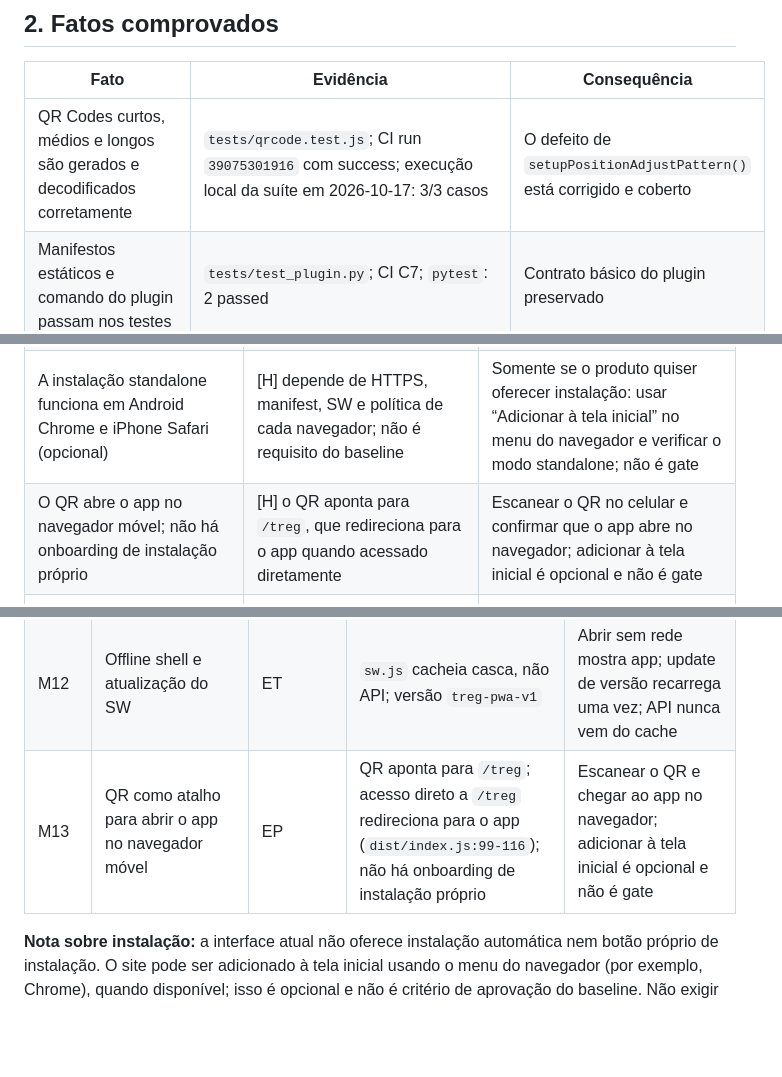
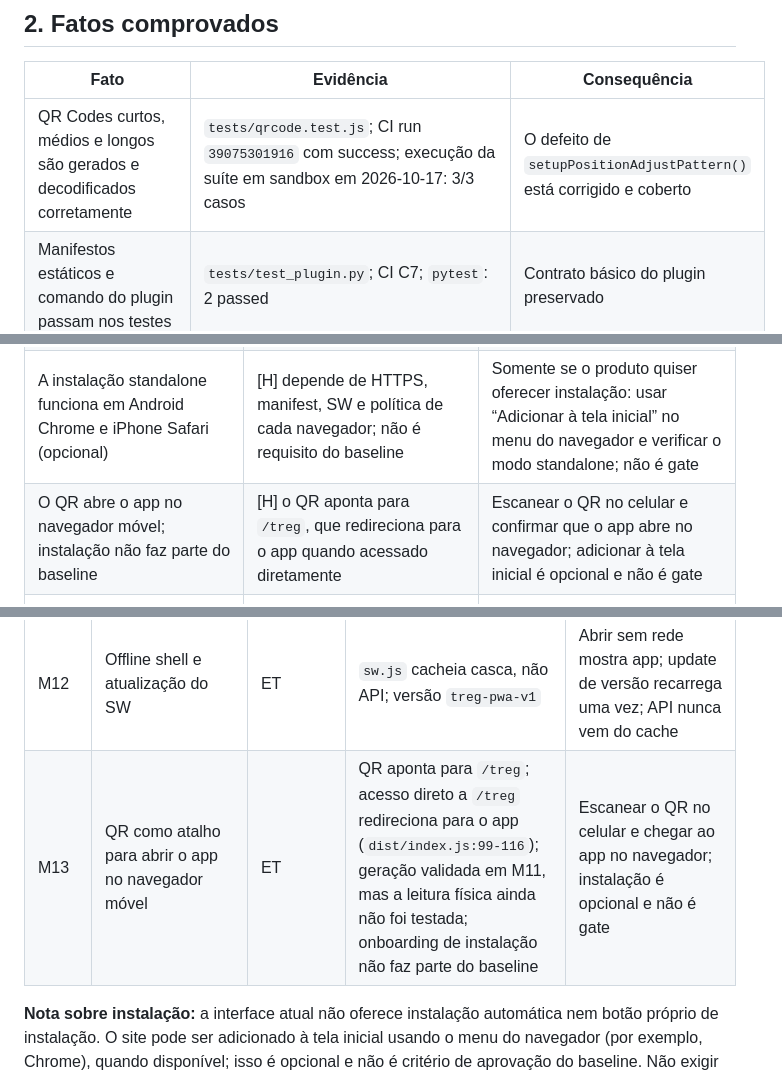
Before and after one commit to Nifm1584/plugin-v1-pwa, a Markdown page: report/17-fase-3-checklist-funcional-e-roadmap.md, 3 parts joined by grey strips. Drawn GitHub-style; blank space fills up the shorter version.

Commit message:
docs(treg-pwa): remove remaining baseline contradictions

```diff
--- a/report/17-fase-3-checklist-funcional-e-roadmap.md
+++ b/report/17-fase-3-checklist-funcional-e-roadmap.md
@@ -52,7 +52,7 @@ As lacunas reais são: uploads comuns de arquivo, captura de câmera, áudio/tra
 
 | Fato | Evidência | Consequência |
 |---|---|---|
-| QR Codes curtos, médios e longos são gerados e decodificados corretamente | `tests/qrcode.test.js`; CI run `39075301916` com success; execução local da suíte em 2026-10-17: 3/3 casos | O defeito de `setupPositionAdjustPattern()` está corrigido e coberto |
+| QR Codes curtos, médios e longos são gerados e decodificados corretamente | `tests/qrcode.test.js`; CI run `39075301916` com success; execução da suíte em sandbox em 2026-10-17: 3/3 casos | O defeito de `setupPositionAdjustPattern()` está corrigido e coberto |
 | Manifestos estáticos e comando do plugin passam nos testes | `tests/test_plugin.py`; CI C7; `pytest`: 2 passed | Contrato básico do plugin preservado |
 | Sintaxe JavaScript e compilação Python passam | CI C7: `node --check` e `python -m py_compile` | Não há erro sintático conhecido nesses arquivos |
 | Existe lista de sessões, chat, runs, aprovação, anexos e voz no app | `dashboard/pwa/app.js`; `dashboard/plugin_api.py` | Base funcional ampla; o usuário validou o uso no navegador móvel, mas a equipe não executou testes de dispositivo |
@@ -84,7 +84,7 @@ Essas validações são evidência de produto, mas não são **[F]** nem **EV**:
 | A primeira conversa tem formatação diferente por reconciliação entre bolha local e mensagem persistida | [H] H1 do `report/03`/`09`; causa não provada | Criar conversa limpa, enviar markdown/código, comparar `innerHTML` antes e depois de reload |
 | Persistência de imagem no histórico: a imagem reaparece apenas como texto/marcador | [H] documentada no README original; o envio/análise da foto foi validado pelo usuário, mas a persistência não foi testada | Enviar foto, fechar, reabrir em outro dispositivo e conferir o histórico |
 | A instalação standalone funciona em Android Chrome e iPhone Safari (opcional) | [H] depende de HTTPS, manifest, SW e política de cada navegador; não é requisito do baseline | Somente se o produto quiser oferecer instalação: usar “Adicionar à tela inicial” no menu do navegador e verificar o modo standalone; não é gate |
-| O QR abre o app no navegador móvel; não há onboarding de instalação próprio | [H] o QR aponta para `/treg`, que redireciona para o app quando acessado diretamente | Escanear o QR no celular e confirmar que o app abre no navegador; adicionar à tela inicial é opcional e não é gate |
+| O QR abre o app no navegador móvel; instalação não faz parte do baseline | [H] o QR aponta para `/treg`, que redireciona para o app quando acessado diretamente | Escanear o QR no celular e confirmar que o app abre no navegador; adicionar à tela inicial é opcional e não é gate |
 | A gravação de áudio funciona com os MIME types disponíveis em iOS/Android | [H] o código tenta `webm/opus`, `webm`, `mp4` e `ogg`, mas não foi validada pelo usuário nem pela equipe | Gravar 5 s, 1 min e 5 min no Safari/Chrome; ouvir e transcrever |
 | A transcrição funciona e degrada sem chave | [H] o fluxo e o fallback existem no código, mas não foram validados pelo usuário nem pela equipe | Testar com chave Groq válida, inválida e ausente |
 | O campo `unread` pode ser usado para marcar conversa não lida | [H] o banco tem `last_read_at` e o PATCH aceita `unread`, mas o payload de `/api/sessions` no HEAD inspecionado remove o campo | Confirmar na versão Hermes instalada; sem campo de leitura, não prometer |
@@ -208,6 +207,6 @@ Adotar três camadas separadas, sem misturar semântica:
 | M11 | QR code de acesso | EV | Correção C7; `tests/qrcode.test.js`; CI C7 success | QR de URL curta/média/longa decodifica para a URL exata; leitor físico abre a URL do app no navegador |
 | M12 | Offline shell e atualização do SW | ET | `sw.js` cacheia casca, não API; versão `treg-pwa-v1` | Abrir sem rede mostra app; update de versão recarrega uma vez; API nunca vem do cache |
-| M13 | QR como atalho para abrir o app no navegador móvel | EP | QR aponta para `/treg`; acesso direto a `/treg` redireciona para o app (`dist/index.js:99-116`); não há onboarding de instalação próprio | Escanear o QR e chegar ao app no navegador; adicionar à tela inicial é opcional e não é gate |
+| M13 | QR como atalho para abrir o app no navegador móvel | ET | QR aponta para `/treg`; acesso direto a `/treg` redireciona para o app (`dist/index.js:99-116`); geração validada em M11, mas a leitura física ainda não foi testada; onboarding de instalação não faz parte do baseline | Escanear o QR no celular e chegar ao app no navegador; instalação é opcional e não é gate |
 
 **Nota sobre instalação:** a interface atual não oferece instalação automática nem botão próprio de instalação. O site pode ser adicionado à tela inicial usando o menu do navegador (por exemplo, Chrome), quando disponível; isso é opcional e não é critério de aprovação do baseline. Não exigir modo standalone.
 
```
Also changed, not shown: other parts of report/17-fase-3-checklist-funcional-e-roadmap.md (+2 -3 lines).
